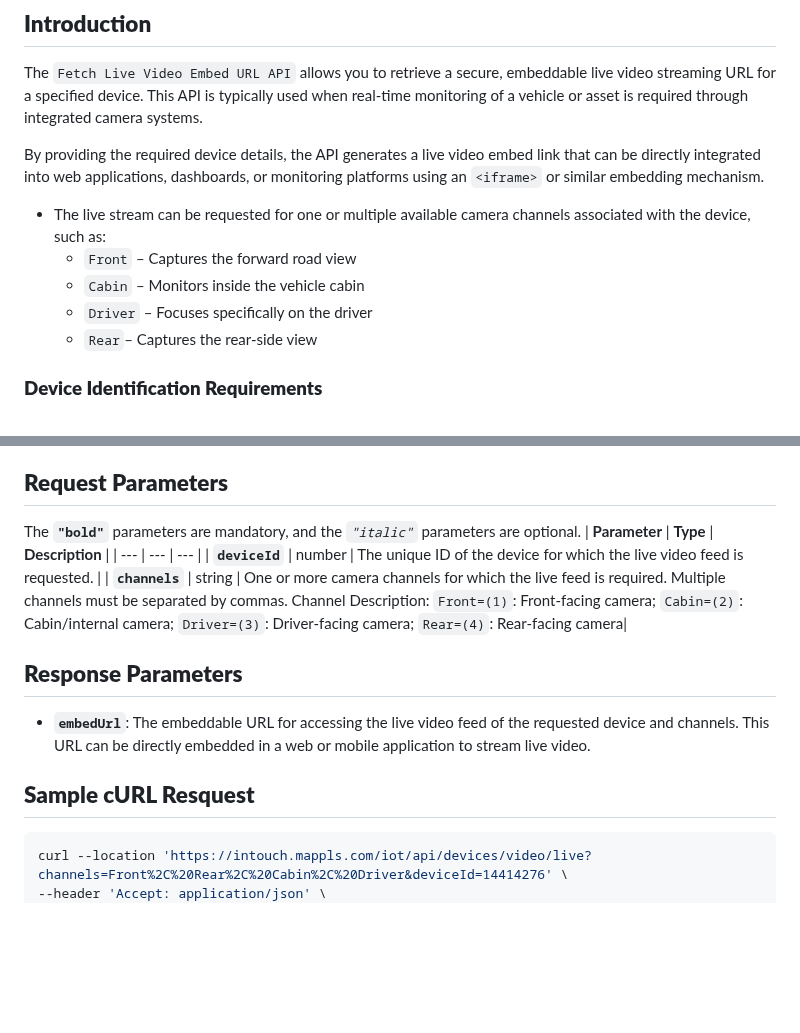
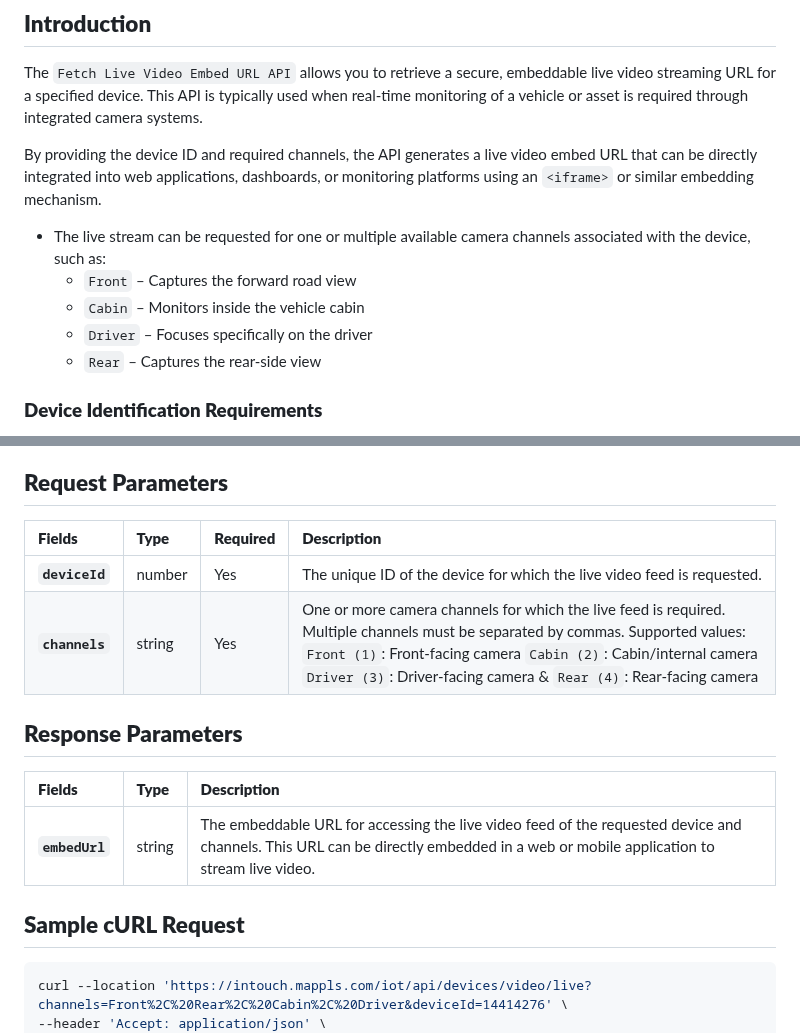
Before and after one commit to mappls-api/mappls-intouch-rest-apis, a Markdown page: Intouch Video Telematics APIs/Fetch Live Video Embed URL API.md, 2 parts joined by grey strips. Rendered like a GitHub page; blank space fills up the shorter version.

````diff
--- a/Intouch Video Telematics APIs/Fetch Live Video Embed URL API.md
+++ b/Intouch Video Telematics APIs/Fetch Live Video Embed URL API.md
@@ -8,13 +8,13 @@
 ## **Introduction**
 The `Fetch Live Video Embed URL API` allows you to retrieve a secure, embeddable live video streaming URL for a specified device. This API is typically used when real-time monitoring of a vehicle or asset is required through integrated camera systems.
 
-By providing the required device details, the API generates a live video embed link that can be directly integrated into web applications, dashboards, or monitoring platforms using an `<iframe>` or similar embedding mechanism.
+By providing the device ID and required channels, the API generates a live video embed URL that can be directly integrated into web applications, dashboards, or monitoring platforms using an `<iframe>` or similar embedding mechanism.
 
 - The live stream can be requested for one or multiple available camera channels associated with the device, such as:
     - `Front` – Captures the forward road view
     - `Cabin` – Monitors inside the vehicle cabin
     - `Driver` – Focuses specifically on the driver
-    - `Rear`– Captures the rear-side view
+    - `Rear` – Captures the rear-side view
 
 ### **Device Identification Requirements**
 - Certain APIs require a deviceId to be passed as part of the path parameters or query parameters.
@@ -50,18 +50,19 @@ The API leverages OAuth 2.0 based security. Hence, the developer needs to send a
 - `404` (Not Found): The specified URL was not found.
 
 ## **Request Parameters**
+| **Fields** | **Type** | **Required** | **Description** |
+| :--- | :--- | :--- | :--- |
+| **`deviceId`** | number | Yes | The unique ID of the device for which the live video feed is requested. |
+| **`channels`** | string | Yes | One or more camera channels for which the live feed is required. Multiple channels must be separated by commas. Supported values: `Front (1)`: Front-facing camera `Cabin (2)`: Cabin/internal camera `Driver (3)`: Driver-facing camera & `Rear (4)`: Rear-facing camera |
 
-The **`"bold"`** parameters are mandatory, and the *`"italic"`* parameters are optional.
-| **Parameter** | **Type** | **Description** |
-| --- | --- | --- |
-| **`deviceId`** | number | The unique ID of the device for which the live video feed is requested. |
-| **`channels`** | string | One or more camera channels for which the live feed is required. Multiple channels must be separated by commas. Channel Description: `Front=(1)`: Front-facing camera; `Cabin=(2)`: Cabin/internal camera; `Driver=(3)`: Driver-facing camera; `Rear=(4)`: Rear-facing camera|
 
 ## **Response Parameters**
-- **`embedUrl`**: The embeddable URL for accessing the live video feed of the requested device and channels. This URL can be directly embedded in a web or mobile application to stream live video.
+| **Fields** | **Type** | **Description** |
+| :--- | :--- | :--- |
+| **`embedUrl`** | string | The embeddable URL for accessing the live video feed of the requested device and channels. This URL can be directly embedded in a web or mobile application to stream live video. |
 
 
-## **Sample cURL Resquest**
+## **Sample cURL Request**
 ```bash
 curl --location 'https://intouch.mappls.com/iot/api/devices/video/live?channels=Front%2C%20Rear%2C%20Cabin%2C%20Driver&deviceId=14414276' \
 --header 'Accept: application/json' \
````
Also changed, not shown: Intouch Video Telematics APIs/Get Historical Video Embed URL API.md (+16 -16 lines), Intouch Video Telematics APIs/Video Telematics Alarm Logs API.md (+9 -10 lines).
